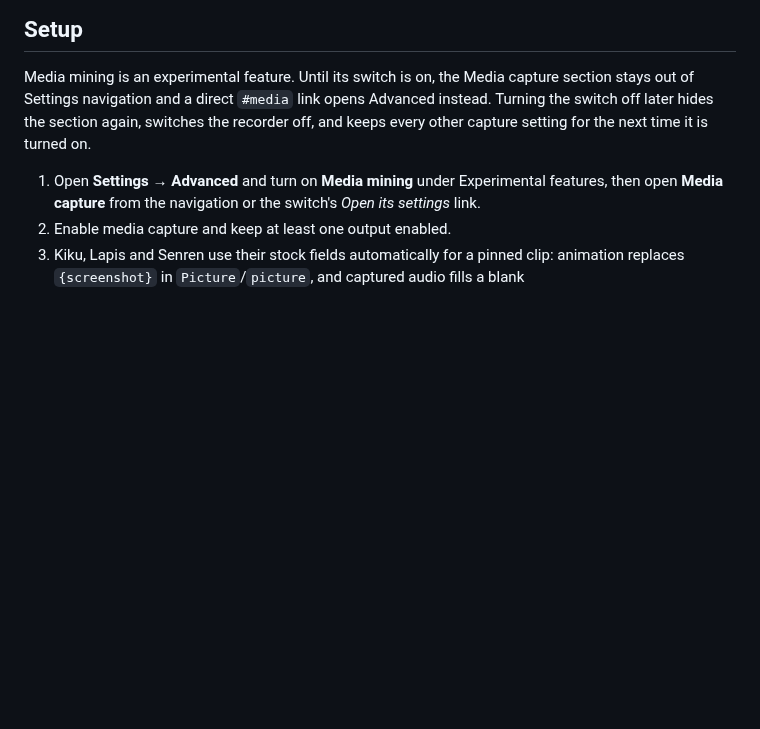
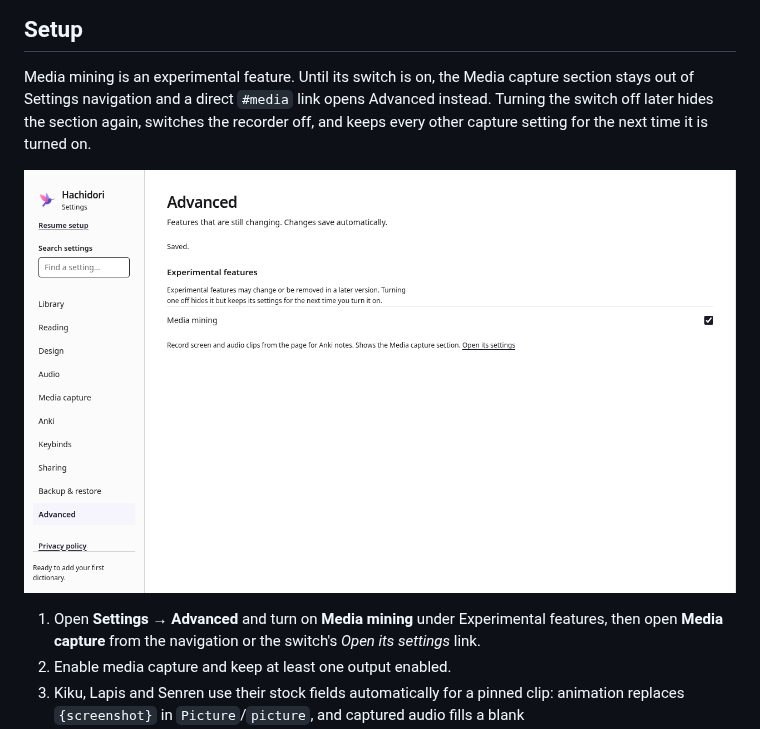
Before and after one commit to bee-san/hachidori, a Markdown page: docs/media-capture.md, the part around the change. GitHub-like rendering; pictures changed too: docs/assets/settings-advanced-experimental.png (added); blank space fills up the shorter version.

Commit message:
Show the Advanced switch in the media mining setup guide

```diff
--- a/docs/media-capture.md
+++ b/docs/media-capture.md
@@ -31,6 +31,8 @@ capture section stays out of Settings navigation and a direct `#media` link
 opens Advanced instead. Turning the switch off later hides the section again,
 switches the recorder off, and keeps every other capture setting for the next
 time it is turned on.
+
+![Settings → Advanced with the Media mining switch on and Media capture back in the navigation](assets/settings-advanced-experimental.png)
 
 1. Open **Settings → Advanced** and turn on **Media mining** under
    Experimental features, then open **Media capture** from the navigation or
```
